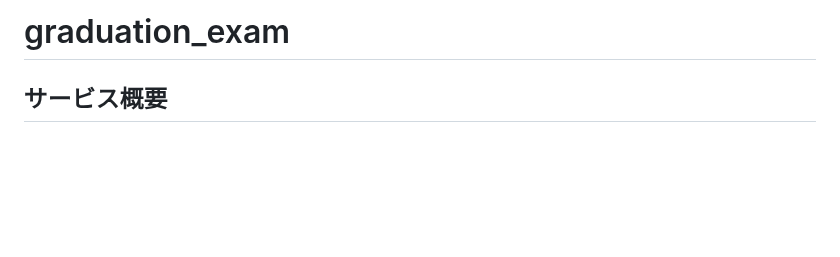
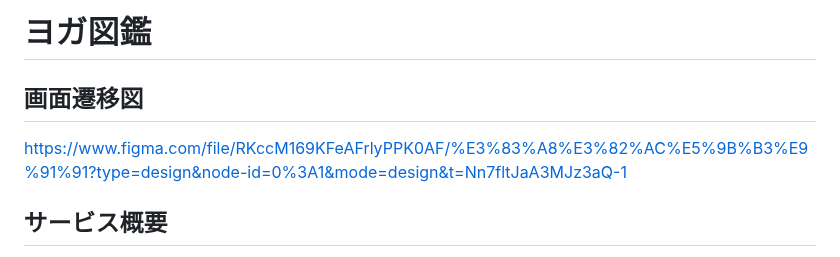
Before and after one commit to tanariho/yoga_zukan, a Markdown page: README.md, the part around the change. Rendered like a GitHub page; blank space fills up the shorter version.

Commit message:
画面遷移図の追加

```diff
--- a/README.md
+++ b/README.md
@@ -1,4 +1,9 @@
-# graduation_exam
+# ヨガ図鑑
+
+## 画面遷移図
+https://www.figma.com/file/RKccM169KFeAFrlyPPK0AF/%E3%83%A8%E3%82%AC%E5%9B%B3%E9%91%91?type=design&node-id=0%3A1&mode=design&t=Nn7fltJaA3MJz3aQ-1
+
+
 
 ## サービス概要
 ヨガポーズの図鑑を完成させるアプリです。
```
